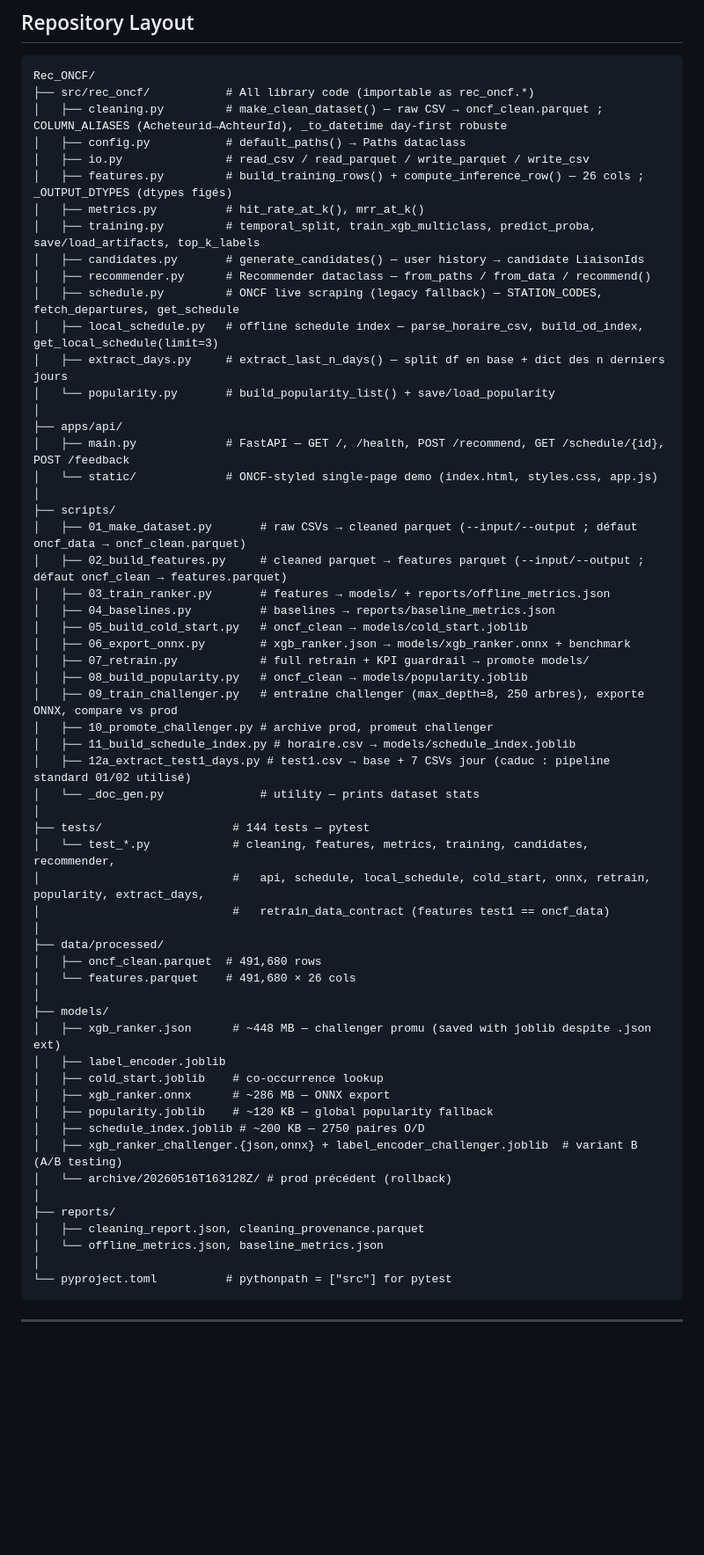
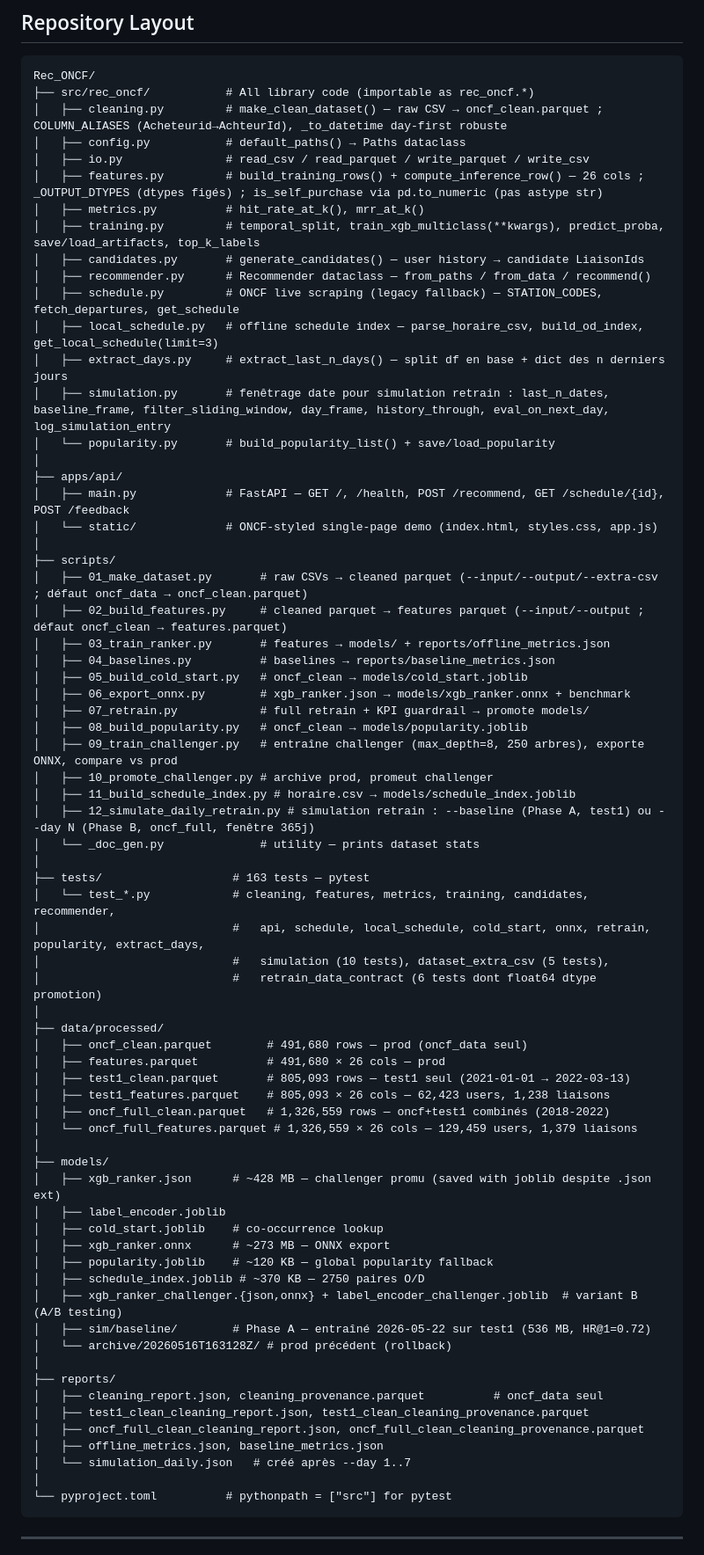
Before and after one commit to Chekroun2004/Rec_ONCF, a Markdown page: notes.md, the part around one of its changes. Shown at 88% size. Rendered like a GitHub page; blank space fills up the shorter version.

````diff
--- a/notes.md
+++ b/notes.md
@@ -141,14 +141,15 @@ Rec_ONCF/
 │   ├── cleaning.py         # make_clean_dataset() — raw CSV → oncf_clean.parquet ; COLUMN_ALIASES (Acheteurid→AchteurId), _to_datetime day-first robuste
 │   ├── config.py           # default_paths() → Paths dataclass
 │   ├── io.py               # read_csv / read_parquet / write_parquet / write_csv
-│   ├── features.py         # build_training_rows() + compute_inference_row() — 26 cols ; _OUTPUT_DTYPES (dtypes figés)
+│   ├── features.py         # build_training_rows() + compute_inference_row() — 26 cols ; _OUTPUT_DTYPES (dtypes figés) ; is_self_purchase via pd.to_numeric (pas astype str)
 │   ├── metrics.py          # hit_rate_at_k(), mrr_at_k()
-│   ├── training.py         # temporal_split, train_xgb_multiclass, predict_proba, save/load_artifacts, top_k_labels
+│   ├── training.py         # temporal_split, train_xgb_multiclass(**kwargs), predict_proba, save/load_artifacts, top_k_labels
 │   ├── candidates.py       # generate_candidates() — user history → candidate LiaisonIds
 │   ├── recommender.py      # Recommender dataclass — from_paths / from_data / recommend()
 │   ├── schedule.py         # ONCF live scraping (legacy fallback) — STATION_CODES, fetch_departures, get_schedule
 │   ├── local_schedule.py   # offline schedule index — parse_horaire_csv, build_od_index, get_local_schedule(limit=3)
 │   ├── extract_days.py     # extract_last_n_days() — split df en base + dict des n derniers jours
+│   ├── simulation.py       # fenêtrage date pour simulation retrain : last_n_dates, baseline_frame, filter_sliding_window, day_frame, history_through, eval_on_next_day, log_simulation_entry
 │   └── popularity.py       # build_popularity_list() + save/load_popularity
 │
 ├── apps/api/
@@ -156,7 +157,7 @@ Rec_ONCF/
 │   └── static/             # ONCF-styled single-page demo (index.html, styles.css, app.js)
 │
 ├── scripts/
-│   ├── 01_make_dataset.py       # raw CSVs → cleaned parquet (--input/--output ; défaut oncf_data → oncf_clean.parquet)
+│   ├── 01_make_dataset.py       # raw CSVs → cleaned parquet (--input/--output/--extra-csv ; défaut oncf_data → oncf_clean.parquet)
 │   ├── 02_build_features.py     # cleaned parquet → features parquet (--input/--output ; défaut oncf_clean → features.parquet)
 │   ├── 03_train_ranker.py       # features → models/ + reports/offline_metrics.json
 │   ├── 04_baselines.py          # baselines → reports/baseline_metrics.json
@@ -167,31 +168,40 @@ Rec_ONCF/
 │   ├── 09_train_challenger.py   # entraîne challenger (max_depth=8, 250 arbres), exporte ONNX, compare vs prod
 │   ├── 10_promote_challenger.py # archive prod, promeut challenger
 │   ├── 11_build_schedule_index.py # horaire.csv → models/schedule_index.joblib
-│   ├── 12a_extract_test1_days.py # test1.csv → base + 7 CSVs jour (caduc : pipeline standard 01/02 utilisé)
+│   ├── 12_simulate_daily_retrain.py # simulation retrain : --baseline (Phase A, test1) ou --day N (Phase B, oncf_full, fenêtre 365j)
 │   └── _doc_gen.py              # utility — prints dataset stats
 │
-├── tests/                   # 144 tests — pytest
+├── tests/                   # 163 tests — pytest
 │   └── test_*.py            # cleaning, features, metrics, training, candidates, recommender,
 │                            #   api, schedule, local_schedule, cold_start, onnx, retrain, popularity, extract_days,
-│                            #   retrain_data_contract (features test1 == oncf_data)
+│                            #   simulation (10 tests), dataset_extra_csv (5 tests),
+│                            #   retrain_data_contract (6 tests dont float64 dtype promotion)
 │
 ├── data/processed/
-│   ├── oncf_clean.parquet  # 491,680 rows
-│   └── features.parquet    # 491,680 × 26 cols
+│   ├── oncf_clean.parquet        # 491,680 rows — prod (oncf_data seul)
+│   ├── features.parquet          # 491,680 × 26 cols — prod
+│   ├── test1_clean.parquet       # 805,093 rows — test1 seul (2021-01-01 → 2022-03-13)
+│   ├── test1_features.parquet    # 805,093 × 26 cols — 62,423 users, 1,238 liaisons
+│   ├── oncf_full_clean.parquet   # 1,326,559 rows — oncf+test1 combinés (2018-2022)
+│   └── oncf_full_features.parquet # 1,326,559 × 26 cols — 129,459 users, 1,379 liaisons
 │
 ├── models/
-│   ├── xgb_ranker.json      # ~448 MB — challenger promu (saved with joblib despite .json ext)
+│   ├── xgb_ranker.json      # ~428 MB — challenger promu (saved with joblib despite .json ext)
 │   ├── label_encoder.joblib
 │   ├── cold_start.joblib    # co-occurrence lookup
-│   ├── xgb_ranker.onnx      # ~286 MB — ONNX export
+│   ├── xgb_ranker.onnx      # ~273 MB — ONNX export
 │   ├── popularity.joblib    # ~120 KB — global popularity fallback
-│   ├── schedule_index.joblib # ~200 KB — 2750 paires O/D
+│   ├── schedule_index.joblib # ~370 KB — 2750 paires O/D
 │   ├── xgb_ranker_challenger.{json,onnx} + label_encoder_challenger.joblib  # variant B (A/B testing)
+│   ├── sim/baseline/        # Phase A — entraîné 2026-05-22 sur test1 (536 MB, HR@1=0.72)
 │   └── archive/20260516T163128Z/ # prod précédent (rollback)
 │
 ├── reports/
-│   ├── cleaning_report.json, cleaning_provenance.parquet
-│   └── offline_metrics.json, baseline_metrics.json
+│   ├── cleaning_report.json, cleaning_provenance.parquet          # oncf_data seul
+│   ├── test1_clean_cleaning_report.json, test1_clean_cleaning_provenance.parquet
+│   ├── oncf_full_clean_cleaning_report.json, oncf_full_clean_cleaning_provenance.parquet
+│   ├── offline_metrics.json, baseline_metrics.json
+│   └── simulation_daily.json   # créé après --day 1..7
 │
 └── pyproject.toml          # pythonpath = ["src"] for pytest
 ```
````
Also changed, not shown: other parts of notes.md (+57 -7 lines).
